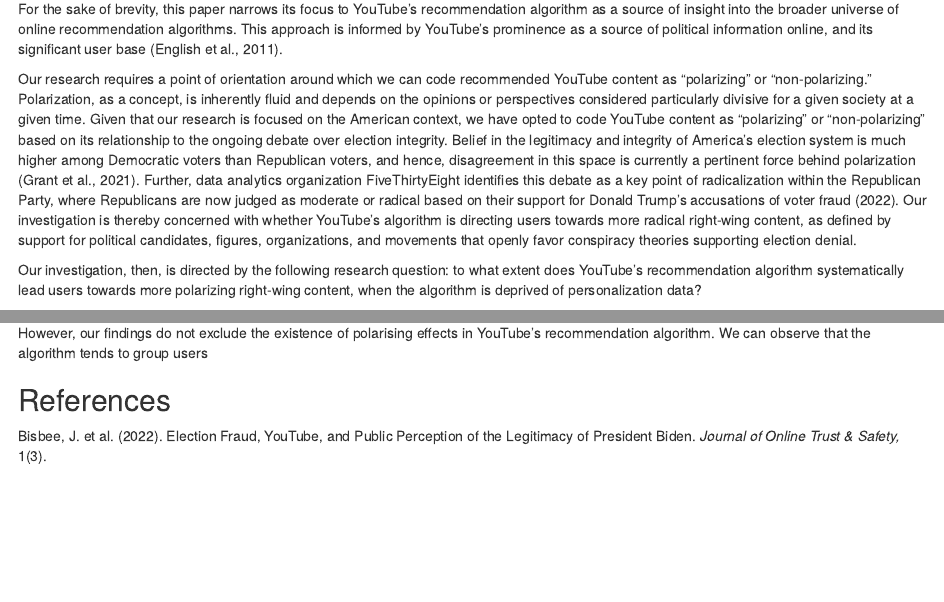
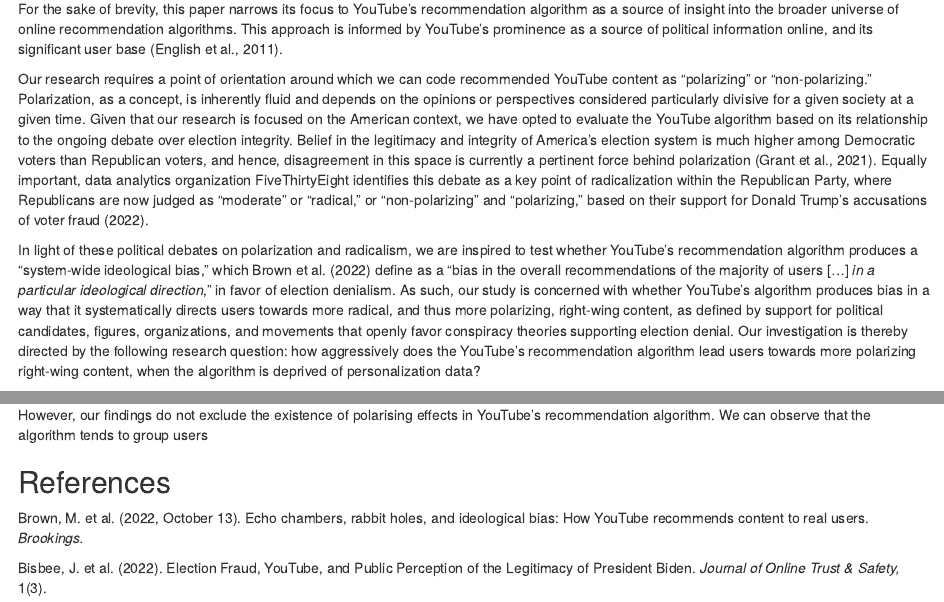
Before and after one commit to mpscpo/Decoding-Biases-in-AI, an R Markdown document (docs/index.Rmd): the page in a window 1100 px wide, from 470 px down, and a second part further down, joined at a grey line. Rendered offline with R 4.5, knitr and Pandoc, with nearby package versions; some code elsewhere in the file could not run offline.

Commit message:
Introduction update

```diff
--- a/docs/index.Rmd
+++ b/docs/index.Rmd
@@ -14,9 +14,9 @@ Digitalization is a multifaceted phenomena with many elements, but one aspect of
 
 For the sake of brevity, this paper narrows its focus to YouTube’s recommendation algorithm as a source of insight into the broader universe of online recommendation algorithms. This approach is informed by YouTube’s prominence as a source of political information online, and its significant user base (English et al., 2011).
 
-Our research requires a point of orientation around which we can code recommended YouTube content as “polarizing” or “non-polarizing." Polarization, as a concept, is inherently fluid and depends on the opinions or perspectives considered particularly divisive for a given society at a given time. Given that our research is focused on the American context, we have opted to code YouTube content as “polarizing” or “non-polarizing” based on its relationship to the ongoing debate over election integrity. Belief in the legitimacy and integrity of America’s election system is much higher among Democratic voters than Republican voters, and hence, disagreement in this space is currently a pertinent force behind polarization (Grant et al., 2021). Further, data analytics organization FiveThirtyEight identifies this debate as a key point of radicalization within the Republican Party, where Republicans are now judged as moderate or radical based on their support for Donald Trump’s accusations of voter fraud (2022). Our investigation is thereby concerned with whether YouTube's algorithm is directing users towards more radical right-wing content, as defined by support for political candidates, figures, organizations, and movements that openly favor conspiracy theories supporting election denial.
+Our research requires a point of orientation around which we can code recommended YouTube content as “polarizing” or “non-polarizing." Polarization, as a concept, is inherently fluid and depends on the opinions or perspectives considered particularly divisive for a given society at a given time. Given that our research is focused on the American context, we have opted to evaluate the YouTube algorithm based on its relationship to the ongoing debate over election integrity. Belief in the legitimacy and integrity of America’s election system is much higher among Democratic voters than Republican voters, and hence, disagreement in this space is currently a pertinent force behind polarization (Grant et al., 2021). Equally important, data analytics organization FiveThirtyEight identifies this debate as a key point of radicalization within the Republican Party, where Republicans are now judged as "moderate" or "radical," or "non-polarizing" and "polarizing," based on their support for Donald Trump’s accusations of voter fraud (2022).
 
-Our investigation, then, is directed by the following research question: to what extent does YouTube’s recommendation algorithm systematically lead users towards more polarizing right-wing content, when the algorithm is deprived of personalization data?
+In light of these political debates on polarization and radicalism, we are inspired to test whether YouTube's recommendation algorithm produces a "system-wide ideological bias," which Brown et al. (2022) define as a "bias in the overall recommendations of the majority of users [...] *in a particular ideological direction*," in favor of election denialism. As such, our study is concerned with whether YouTube's algorithm produces bias in a way that it systematically directs users towards more radical, and thus more polarizing, right-wing content, as defined by support for political candidates, figures, organizations, and movements that openly favor conspiracy theories supporting election denial. Our investigation is thereby directed by the following research question: how aggressively does the YouTube’s recommendation algorithm lead users towards more polarizing right-wing content, when the algorithm is deprived of personalization data?
 
 ## Literature Review
 
@@ -208,6 +208,8 @@ However, our findings do not exclude the existence of polarising effects in YouT
 
 ## References
 
+Brown, M. et al. (2022, October 13). Echo chambers, rabbit holes, and ideological bias: How YouTube recommends content to real users. *Brookings.*
+
 Bisbee, J. et al. (2022). Election Fraud, YouTube, and Public Perception of the Legitimacy of President Biden. *Journal of Online Trust & Safety,* 1(3).
 
 Covington P., Adams J., and Sargin E. (2016). Deep Neural Networks for Youtube Recommendation. *Association for Computing Machinery.*
```
Also changed, not shown: 1 other file.
